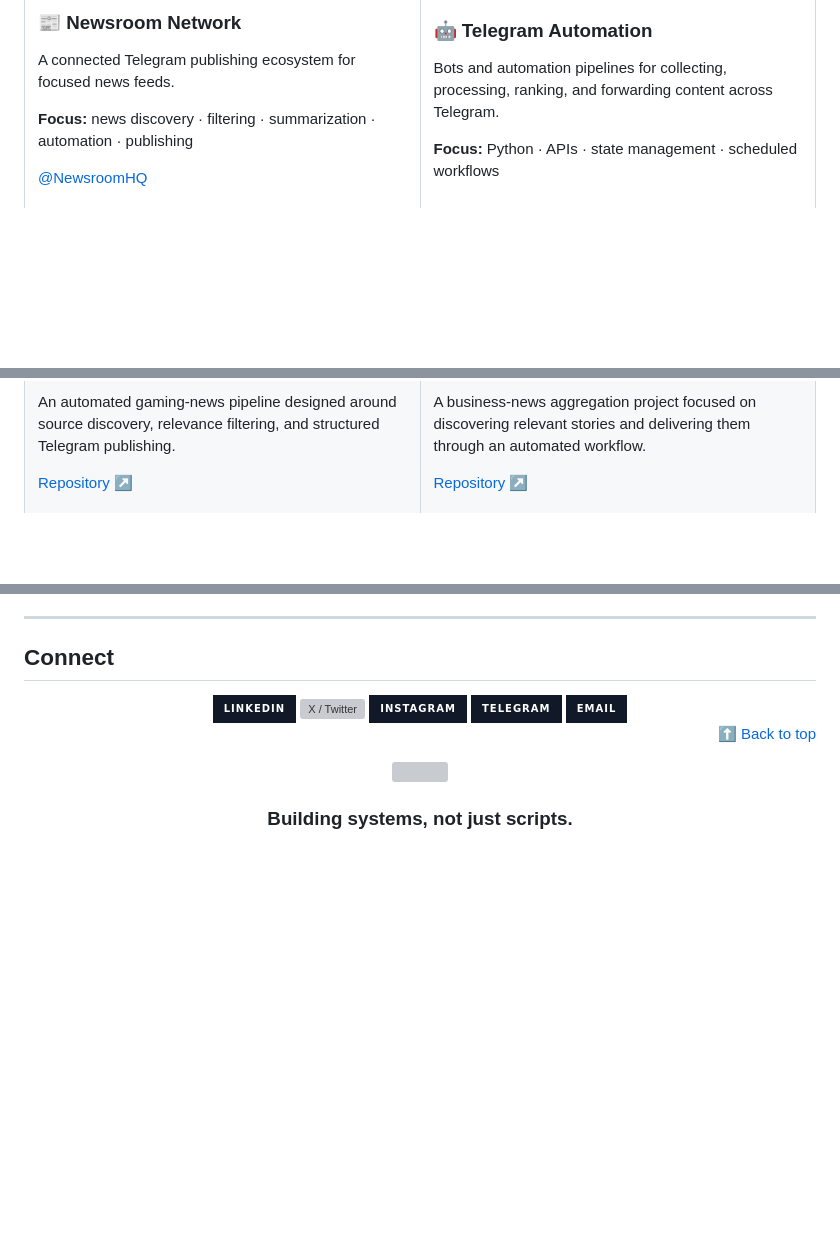
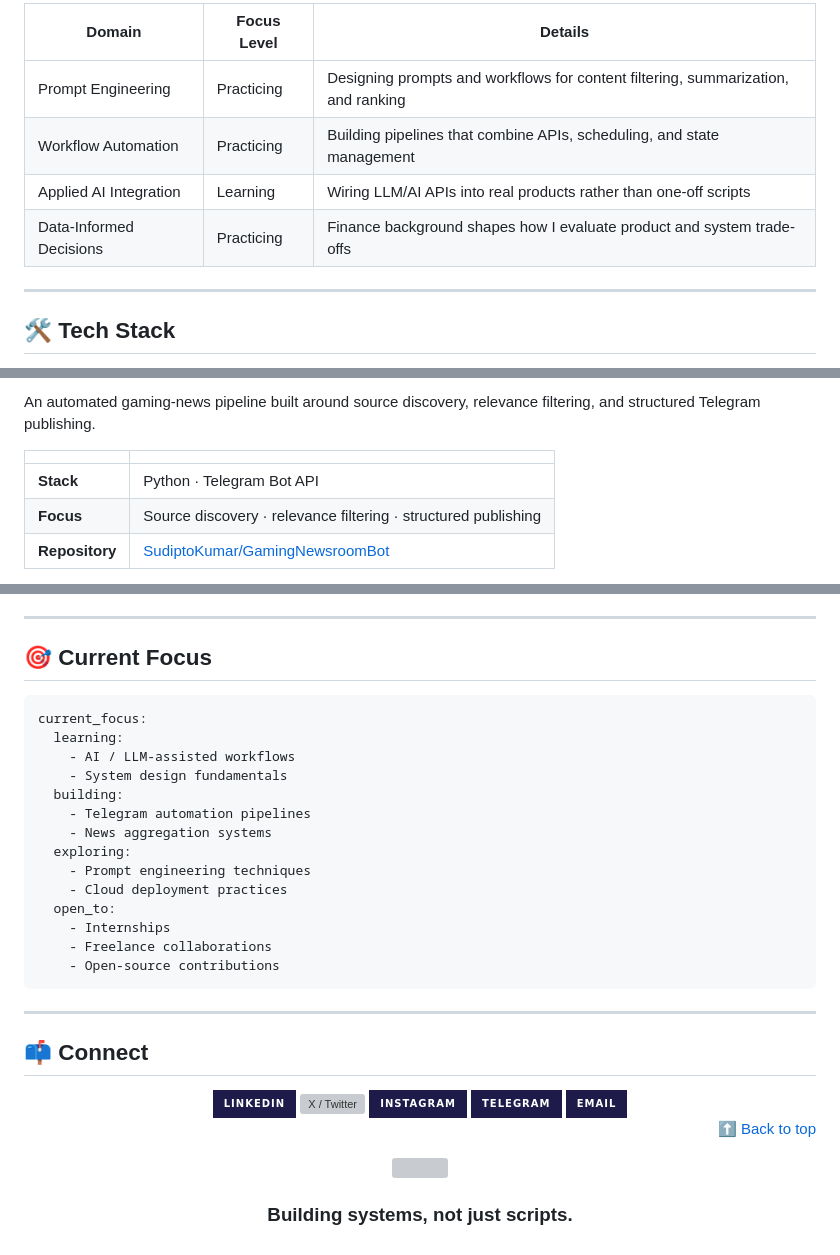
Before and after one commit to SudiptoKumar/SudiptoKumar, a Markdown page: README.md, 3 parts joined by grey strips. Rendered like a GitHub page; folded sections open; badges without logos; blank space fills up the shorter version; grey boxes are pictures that could not be loaded.

````diff
--- a/README.md
+++ b/README.md
@@ -60,9 +65,14 @@ Alongside development, I study **Finance and Banking** as a BBA student, which s
 
-### 📰 Newsroom Network
+| Domain | Focus Level | Details |
+|---|---|---|
+| Prompt Engineering | Practicing | Designing prompts and workflows for content filtering, summarization, and ranking |
+| Workflow Automation | Practicing | Building pipelines that combine APIs, scheduling, and state management |
+| Applied AI Integration | Learning | Wiring LLM/AI APIs into real products rather than one-off scripts |
+| Data-Informed Decisions | Practicing | Finance background shapes how I evaluate product and system trade-offs |
 
-A connected Telegram publishing ecosystem for focused news feeds.
+</div>
 
-**Focus:** news discovery · filtering · summarization · automation · publishing
+---
 
-<a href="https://t.me/NewsroomHQ">@NewsroomHQ</a>
+## 🛠️ Tech Stack
 
@@ -84,5 +130,9 @@ Bots and automation pipelines for collecting, processing, ranking, and forwardin
 
-An automated gaming-news pipeline designed around source discovery, relevance filtering, and structured Telegram publishing.
+An automated gaming-news pipeline built around source discovery, relevance filtering, and structured Telegram publishing.
 
-<a href="https://github.com/SudiptoKumar/GamingNewsroomBot">Repository ↗</a>
+| | |
+|---|---|
+| **Stack** | Python · Telegram Bot API |
+| **Focus** | Source discovery · relevance filtering · structured publishing |
+| **Repository** | [SudiptoKumar/GamingNewsroomBot](https://github.com/SudiptoKumar/GamingNewsroomBot) |
 
@@ -188,11 +243,32 @@ I care about **reliability, maintainability, useful automation, and clean user-f
 
 ---
 
-## Connect
+## 🎯 Current Focus
+
+```yaml
+current_focus:
+  learning:
+    - AI / LLM-assisted workflows
+    - System design fundamentals
+  building:
+    - Telegram automation pipelines
+    - News aggregation systems
+  exploring:
+    - Prompt engineering techniques
+    - Cloud deployment practices
+  open_to:
+    - Internships
+    - Freelance collaborations
+    - Open-source contributions
+```
+
+---
+
+## 📫 Connect
 
 <div align="center">
 
 <a href="https://linkedin.com/in/sudipto-kumar">
-  <img src="https://img.shields.io/badge/LinkedIn-111827?style=for-the-badge&logo=linkedin&logoColor=0A66C2" alt="LinkedIn"/>
+  <img src="https://img.shields.io/badge/LinkedIn-1E1B4B?style=for-the-badge&logo=linkedin&logoColor=C4B5FD" alt="LinkedIn"/>
 </a>
 <a href="https://twitter.com/sudiptokarn">
@@ -200,12 +276,12 @@ I care about **reliability, maintainability, useful automation, and clean user-f
 </a>
 <a href="https://instagram.com/real.sudipto">
-  <img src="https://img.shields.io/badge/Instagram-111827?style=for-the-badge&logo=instagram&logoColor=E4405F" alt="Instagram"/>
+  <img src="https://img.shields.io/badge/Instagram-1E1B4B?style=for-the-badge&logo=instagram&logoColor=C4B5FD" alt="Instagram"/>
 </a>
 <a href="https://t.me/NewsroomHQ">
-  <img src="https://img.shields.io/badge/Telegram-111827?style=for-the-badge&logo=telegram&logoColor=26A5E4" alt="Telegram"/>
+  <img src="https://img.shields.io/badge/Telegram-1E1B4B?style=for-the-badge&logo=telegram&logoColor=C4B5FD" alt="Telegram"/>
 </a>
 <a href="mailto:sudipto.karn@gmail.com">
-  <img src="https://img.shields.io/badge/Email-111827?style=for-the-badge&logo=gmail&logoColor=EA4335" alt="Email"/>
+  <img src="https://img.shields.io/badge/Email-1E1B4B?style=for-the-badge&logo=gmail&logoColor=C4B5FD" alt="Email"/>
 </a>
 
 </div>
````
Also changed, not shown: other parts of README.md (+150 -104 lines).
